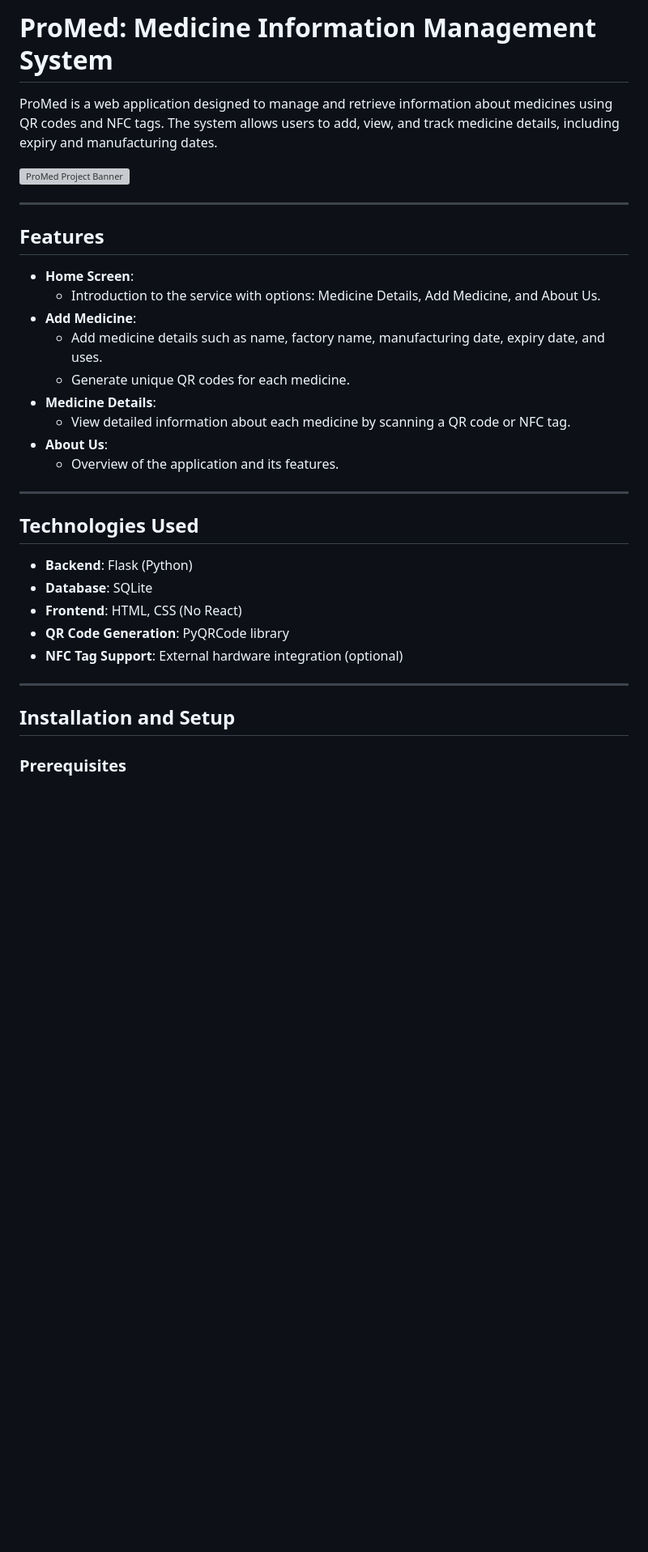
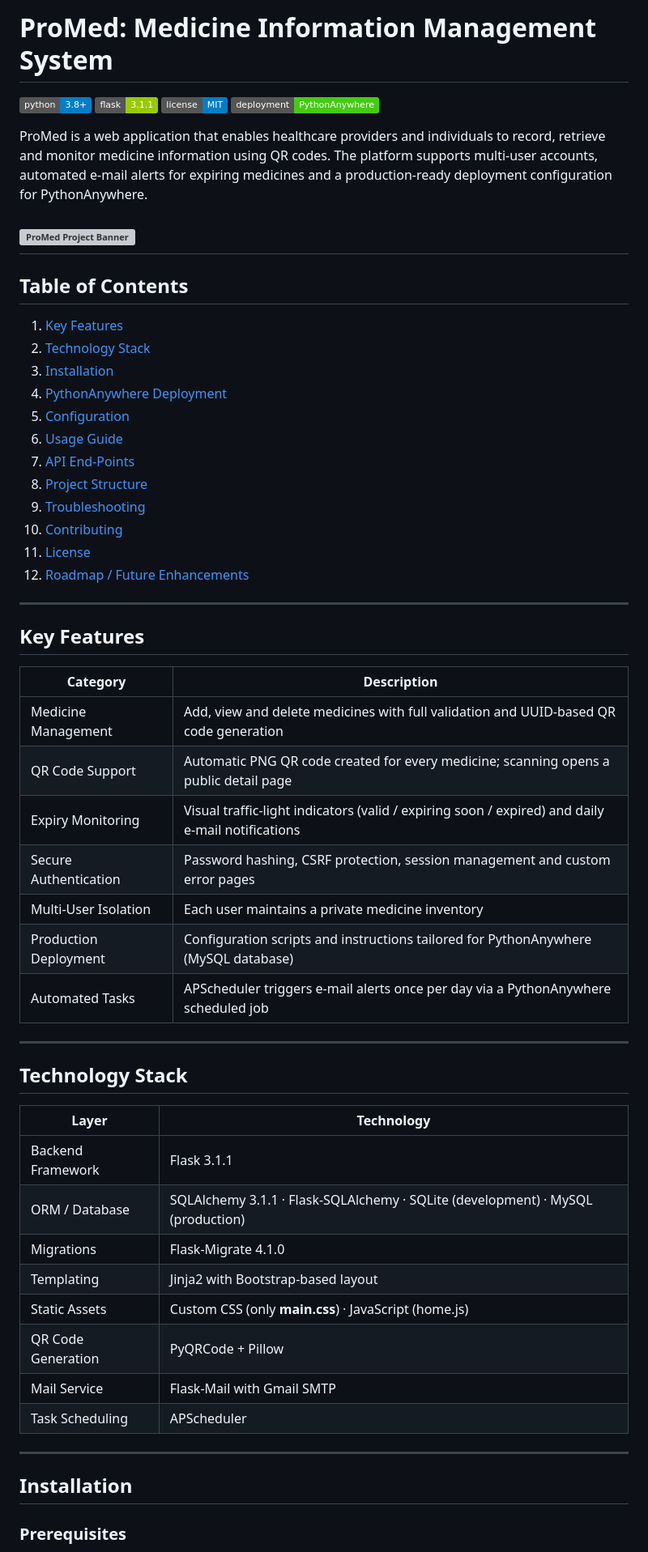
Before and after one commit to Prathamshettyy/PROMED, a Markdown page: README.md, the part around one of its changes. Shown at 81% size. Drawn GitHub-style; badges without logos; blank space fills up the shorter version; grey boxes are pictures that could not be loaded.

```diff
--- a/README.md
+++ b/README.md
@@ -1,34 +1,57 @@
-# **ProMed: Medicine Information Management System**
+# ProMed: Medicine Information Management System
 
-ProMed is a web application designed to manage and retrieve information about medicines using QR codes and NFC tags. The system allows users to add, view, and track medicine details, including expiry and manufacturing dates.
+[![Python](https://img.shields.io/badge/python-3.8+-blue.svg)](https://www.python.org/)  [![Flask](https://img.shields.io/badge/flask-3.1.1-green.svg)](https://flask.palletsprojects.com/)  [![License](https://img.shields.io/badge/license-MIT-blue.svg)](LICENSE)  [![Deployment](https://img.shields.io/badge/deployment-PythonAnywhere-brightgreen.svg)](https://www.pythonanywhere.com/)
 
+ProMed is a web application that enables healthcare providers and individuals to record, retrieve and monitor medicine information using QR codes. The platform supports multi-user accounts, automated e-mail alerts for expiring medicines and a production-ready deployment configuration for PythonAnywhere.
 
 ![ProMed Project Banner](https://github.com/aaronfernandes21/PROMED/blob/master/static/images/project-banner.png)
+---
 
+## Table of Contents
+1. [Key Features](#key-features)
+2. [Technology Stack](#technology-stack)
+3. [Installation](#installation)
+4. [PythonAnywhere Deployment](#pythonanywhere-deployment)
+5. [Configuration](#configuration)
+6. [Usage Guide](#usage-guide)
+7. [API End-Points](#api-end-points)
+8. [Project Structure](#project-structure)
+9. [Troubleshooting](#troubleshooting)
+10. [Contributing](#contributing)
+11. [License](#license)
+12. [Roadmap / Future Enhancements](#roadmap--future-enhancements)
 
 ---
 
-## **Features**
-- **Home Screen**:
-  - Introduction to the service with options: Medicine Details, Add Medicine, and About Us.
-- **Add Medicine**:
-  - Add medicine details such as name, factory name, manufacturing date, expiry date, and uses.
-  - Generate unique QR codes for each medicine.
-- **Medicine Details**:
-  - View detailed information about each medicine by scanning a QR code or NFC tag.
-- **About Us**:
-  - Overview of the application and its features.
+## Key Features
+
+| Category | Description |
+|----------|-------------|
+| Medicine Management | Add, view and delete medicines with full validation and UUID-based QR code generation |
+| QR Code Support | Automatic PNG QR code created for every medicine; scanning opens a public detail page |
+| Expiry Monitoring | Visual traffic-light indicators (valid / expiring soon / expired) and daily e-mail notifications |
+| Secure Authentication | Password hashing, CSRF protection, session management and custom error pages |
+| Multi-User Isolation | Each user maintains a private medicine inventory |
+| Production Deployment | Configuration scripts and instructions tailored for PythonAnywhere (MySQL database) |
+| Automated Tasks | APScheduler triggers e-mail alerts once per day via a PythonAnywhere scheduled job |
 
 ---
 
-## **Technologies Used**
-- **Backend**: Flask (Python)
-- **Database**: SQLite
-- **Frontend**: HTML, CSS (No React)
-- **QR Code Generation**: PyQRCode library
-- **NFC Tag Support**: External hardware integration (optional)
+## Technology Stack
+
+| Layer | Technology |
+|-------|------------|
+| Backend Framework | Flask 3.1.1 |
+| ORM / Database | SQLAlchemy 3.1.1 · Flask-SQLAlchemy · SQLite (development) · MySQL (production) |
+| Migrations | Flask-Migrate 4.1.0 |
+| Templating | Jinja2 with Bootstrap-based layout |
+| Static Assets | Custom CSS (only **main.css**) · JavaScript (home.js) |
+| QR Code Generation | PyQRCode + Pillow |
+| Mail Service | Flask-Mail with Gmail SMTP |
+| Task Scheduling | APScheduler |
 
 ---
 
-## **Installation and Setup**
+## Installation
+
 ### Prerequisites
```
Also changed, not shown: other parts of README.md (+129 -98 lines).
